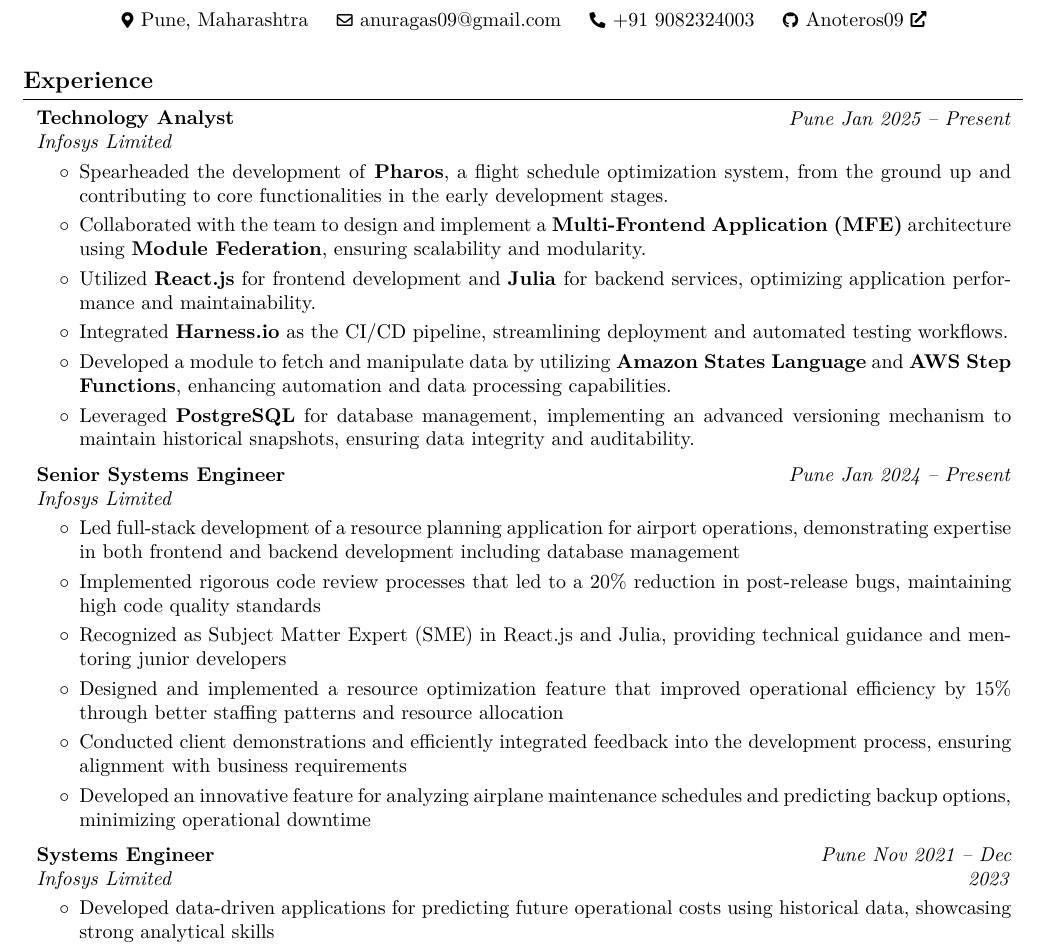
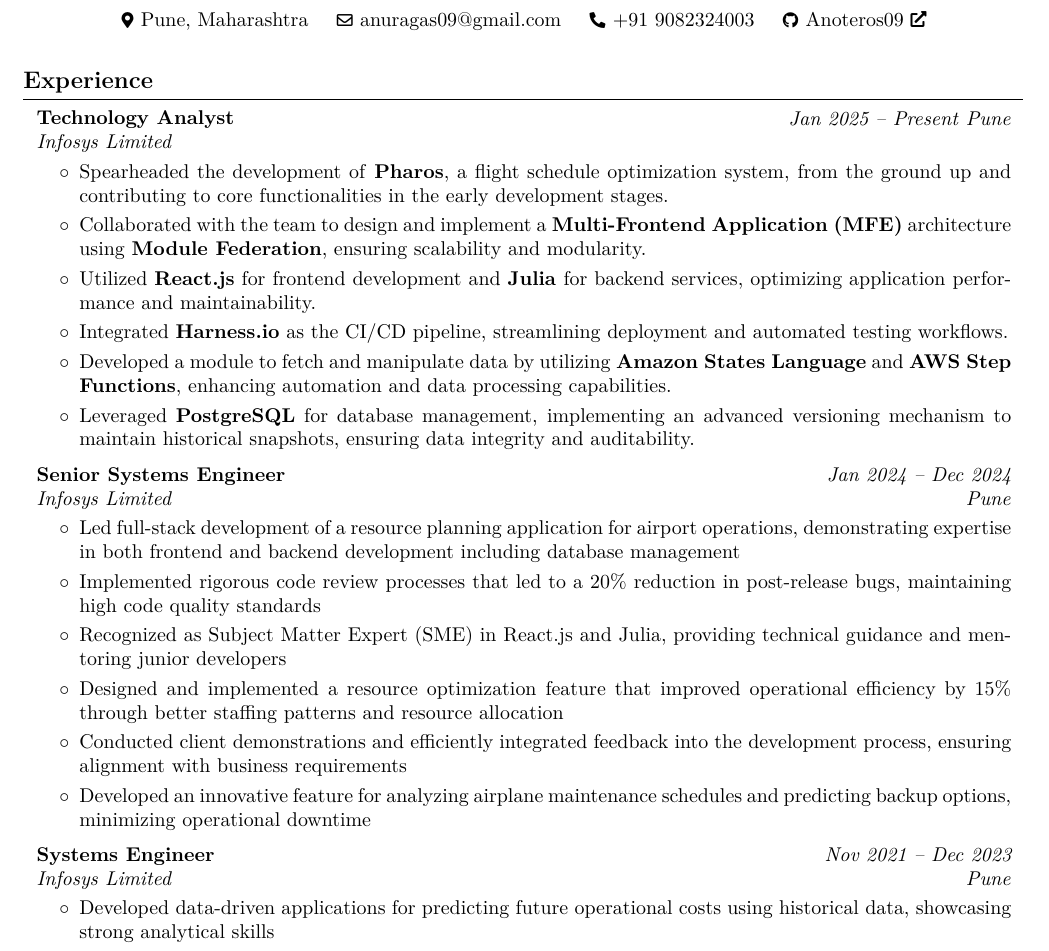
Before and after one commit to Anoteros09/Resume, a LaTeX CV (Resume.tex): part of page 1 of 2, cut so that both start at the same text. Compiled offline with pdfLaTeX.

Commit message:
dates correction

```diff
--- a/Resume.tex
+++ b/Resume.tex
@@ -154,8 +154,8 @@
 
     \section{Experience}
      \begin{twocolentry}{
-    \textit{Pune}
-    \textit{Jan 2025 – Present}}
+    \textit{Jan 2025 – Present}
+    \textit{Pune}}
         \textbf{Technology Analyst}
 
         \textit{Infosys Limited}
@@ -175,8 +175,9 @@
 
     \vspace{0.2 cm}
         \begin{twocolentry}{
+        \textit{Jan 2024 – Dec 2024}
         \textit{Pune}
-        \textit{Jan 2024 – Present}}
+        }
             \textbf{Senior Systems Engineer}
 
             \textit{Infosys Limited}
@@ -197,8 +198,9 @@
         \vspace{0.2 cm}
 
         \begin{twocolentry}{
-        \textit{Pune}
-        \textit{Nov 2021 – Dec 2023}}
+         \textit{Nov 2021 – Dec 2023}
+        \textit{Pune}    }
+
             \textbf{Systems Engineer}
 
             \textit{Infosys Limited}
```
Also changed, not shown: Resume.pdf.
